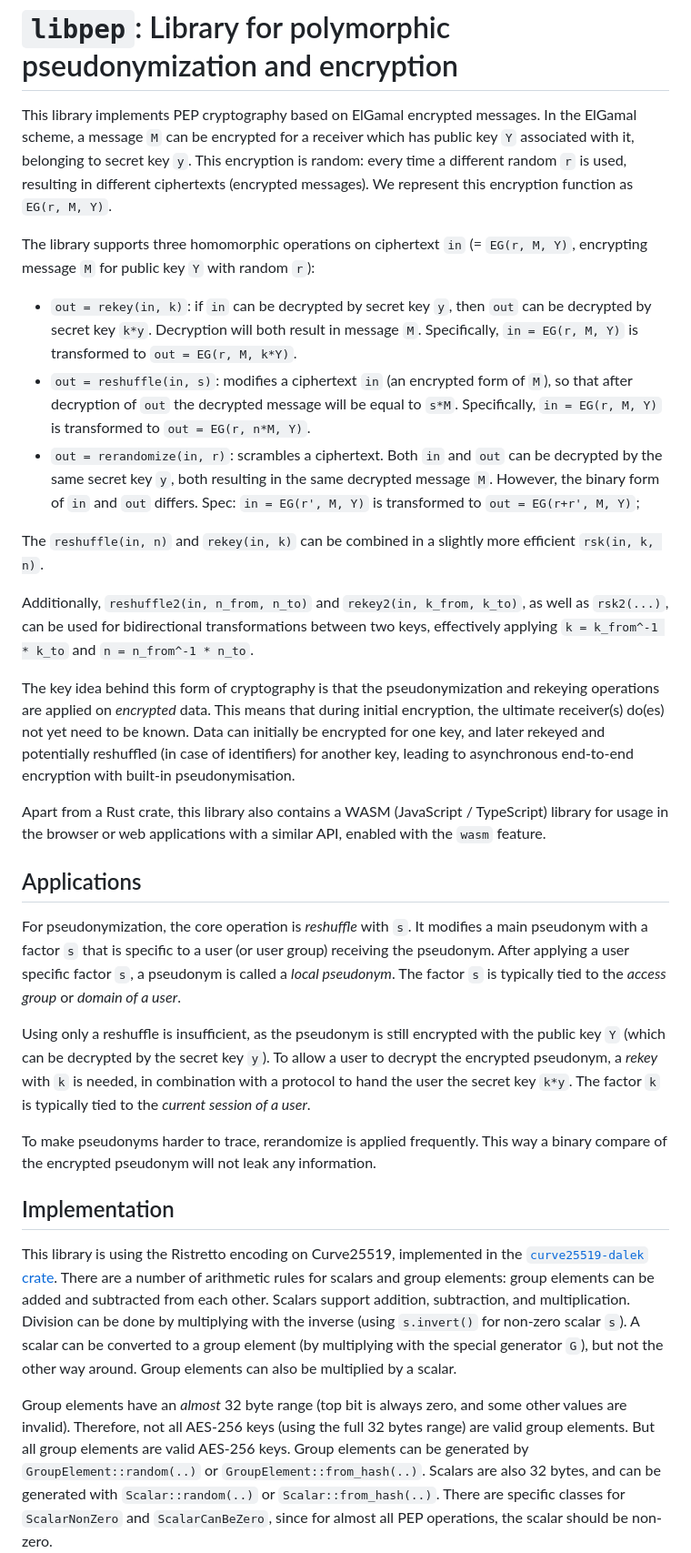
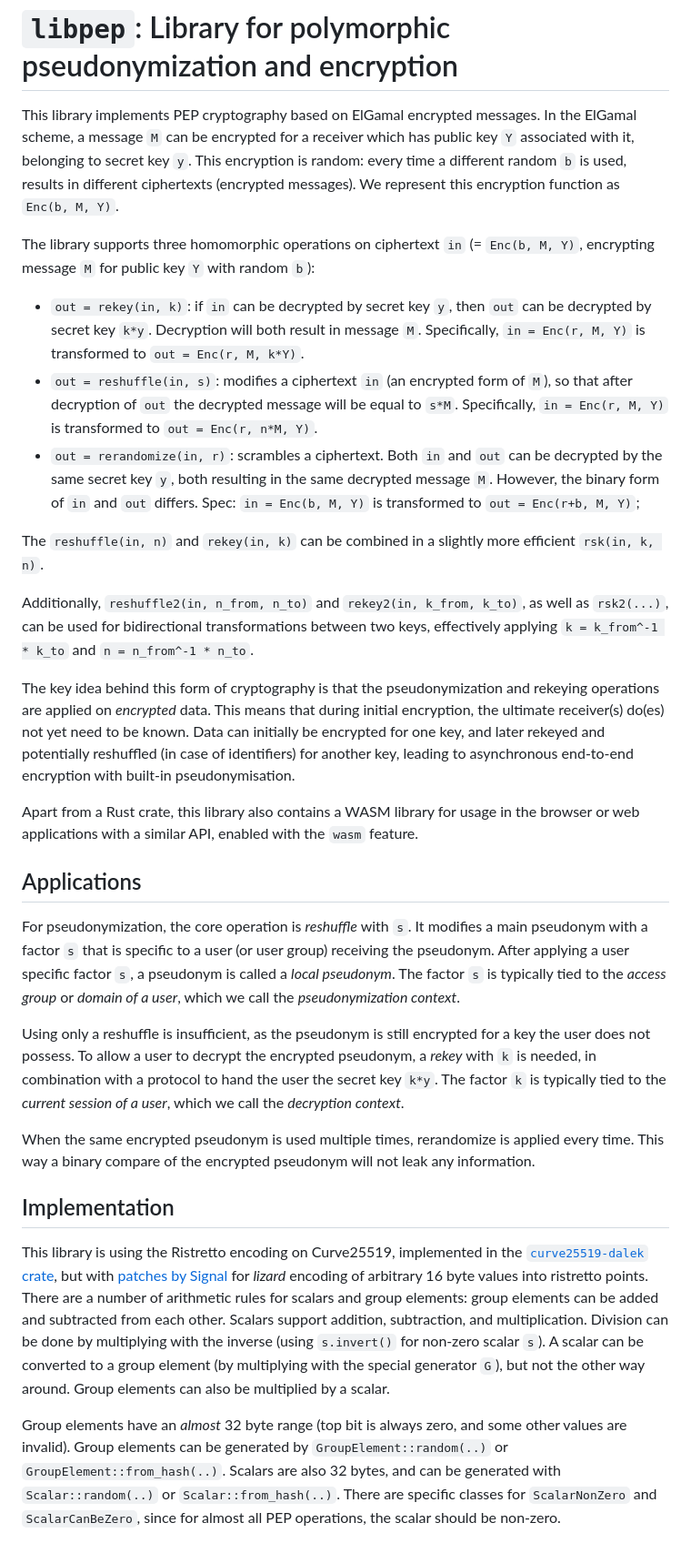
Before and after one commit to NOLAI/libpep, a Markdown page: README.md, the part around one of its changes. Shown at 91% size. Drawn GitHub-style.

```diff
--- a/README.md
+++ b/README.md
@@ -2,17 +2,17 @@
 
 This library implements PEP cryptography based on ElGamal encrypted messages.
 In the ElGamal scheme, a message `M` can be encrypted for a receiver which has public key `Y` associated with it, belonging to secret key `y`.
-This encryption is random: every time a different random `r` is used, resulting in different ciphertexts (encrypted messages).
-We represent this encryption function as `EG(r, M, Y)`.
+This encryption is random: every time a different random `b` is used, results in different ciphertexts (encrypted messages).
+We represent this encryption function as `Enc(b, M, Y)`.
 
-The library supports three homomorphic operations on ciphertext `in` (= `EG(r, M, Y)`, encrypting message `M` for public key `Y` with random `r`):
+The library supports three homomorphic operations on ciphertext `in` (= `Enc(b, M, Y)`, encrypting message `M` for public key `Y` with random `b`):
 - `out = rekey(in, k)`: if `in` can be decrypted by secret key `y`, then `out` can be decrypted by secret key `k*y`.
-   Decryption will both result in message `M`. Specifically, `in = EG(r, M, Y)` is transformed to `out = EG(r, M, k*Y)`.
+   Decryption will both result in message `M`. Specifically, `in = Enc(r, M, Y)` is transformed to `out = Enc(r, M, k*Y)`.
 - `out = reshuffle(in, s)`: modifies a ciphertext `in` (an encrypted form of `M`), so that after decryption of `out` the decrypted message will be equal to `s*M`.
-  Specifically, `in = EG(r, M, Y)` is transformed to `out = EG(r, n*M, Y)`.
+  Specifically, `in = Enc(r, M, Y)` is transformed to `out = Enc(r, n*M, Y)`.
 - `out = rerandomize(in, r)`: scrambles a ciphertext.
   Both `in` and `out` can be decrypted by the same secret key `y`, both resulting in the same decrypted message `M`.
-  However, the binary form of `in` and `out` differs. Spec: `in = EG(r', M, Y)` is transformed to `out = EG(r+r', M, Y)`;
+  However, the binary form of `in` and `out` differs. Spec: `in = Enc(b, M, Y)` is transformed to `out = Enc(r+b, M, Y)`;
 
 The `reshuffle(in, n)` and `rekey(in, k)` can be combined in a slightly more efficient `rsk(in, k, n)`.
 
@@ -22,25 +22,25 @@ The key idea behind this form of cryptography is that the pseudonymization and r
 This means that during initial encryption, the ultimate receiver(s) do(es) not yet need to be known.
 Data can initially be encrypted for one key, and later rekeyed and potentially reshuffled (in case of identifiers) for another key, leading to asynchronous end-to-end encryption with built-in pseudonymisation.
 
-Apart from a Rust crate, this library also contains a WASM (JavaScript / TypeScript) library for usage in the browser or web applications with a similar API, enabled with the `wasm` feature.
+Apart from a Rust crate, this library also contains a WASM library for usage in the browser or web applications with a similar API, enabled with the `wasm` feature.
 
 ## Applications
 
 For pseudonymization, the core operation is *reshuffle* with `s`.
 It modifies a main pseudonym with a factor `s` that is specific to a user (or user group) receiving the pseudonym.
 After applying a user specific factor `s`, a pseudonym is called a *local pseudonym*.
-The factor `s` is typically tied to the *access group* or *domain of a user*.
+The factor `s` is typically tied to the *access group* or *domain of a user*, which we call the *pseudonymization context*.
 
-Using only a reshuffle is insufficient, as the pseudonym is still encrypted with the public key `Y` (which can be decrypted by the secret key `y`).
+Using only a reshuffle is insufficient, as the pseudonym is still encrypted for a key the user does not possess.
 To allow a user to decrypt the encrypted pseudonym, a *rekey* with `k` is needed, in combination with a protocol to hand the user the secret key `k*y`.
-The factor `k` is typically tied to the *current session of a user*.
+The factor `k` is typically tied to the *current session of a user*, which we call the *decryption context*.
 
-To make pseudonyms harder to trace, rerandomize is applied frequently.
+When the same encrypted pseudonym is used multiple times, rerandomize is applied every time.
 This way a binary compare of the encrypted pseudonym will not leak any information.
 
 ## Implementation
 
-This library is using the Ristretto encoding on Curve25519, implemented in the [`curve25519-dalek` crate](https://docs.rs/curve25519-dalek/latest/curve25519_dalek/).
+This library is using the Ristretto encoding on Curve25519, implemented in the [`curve25519-dalek` crate](https://docs.rs/curve25519-dalek/latest/curve25519_dalek/), but with [patches by Signal](https://github.com/signalapp/curve25519-dalek) for _lizard_ encoding of arbitrary 16 byte values into ristretto points.
 There are a number of arithmetic rules for scalars and group elements: group elements can be added and subtracted from each other.
 Scalars support addition, subtraction, and multiplication.
 Division can be done by multiplying with the inverse (using `s.invert()` for non-zero scalar `s`).
@@ -48,8 +48,6 @@ A scalar can be converted to a group element (by multiplying with the special ge
 Group elements can also be multiplied by a scalar.
 
 Group elements have an *almost* 32 byte range (top bit is always zero, and some other values are invalid).
-Therefore, not all AES-256 keys (using the full 32 bytes range) are valid group elements.
-But all group elements are valid AES-256 keys.
 Group elements can be generated by `GroupElement::random(..)` or `GroupElement::from_hash(..)`.
 Scalars are also 32 bytes, and can be generated with `Scalar::random(..)` or `Scalar::from_hash(..)`.
 There are specific classes for `ScalarNonZero` and `ScalarCanBeZero`, since for almost all PEP operations, the scalar should be non-zero.
```
Also changed, not shown: other parts of README.md (+1 -1 lines).
